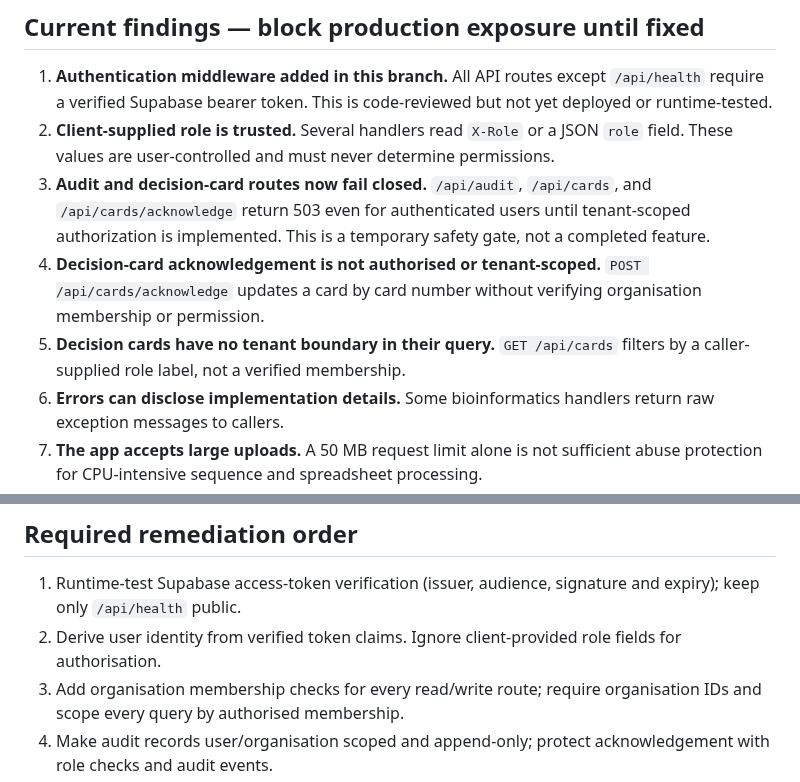
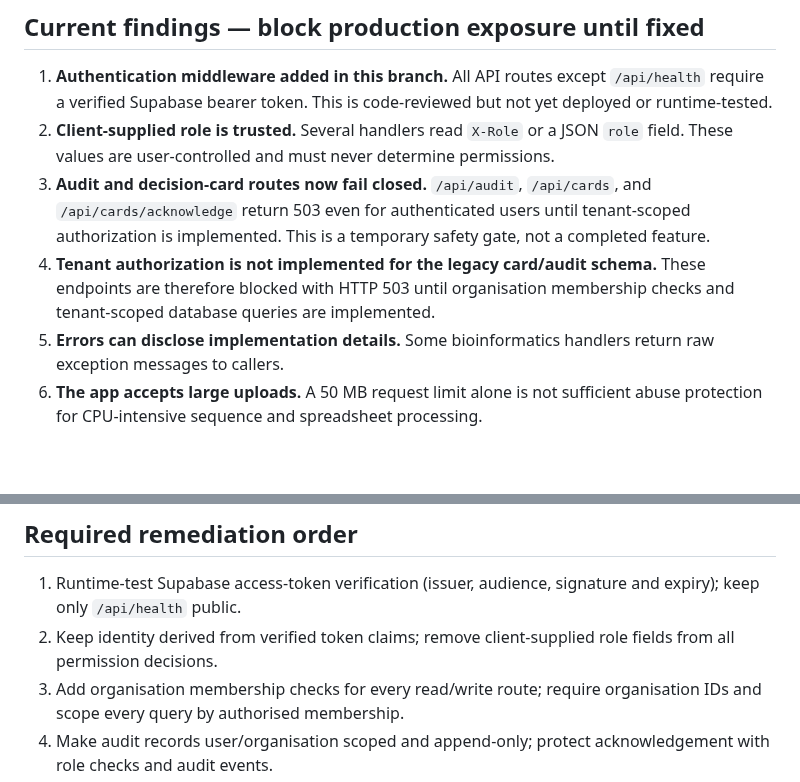
Before and after one commit to Fiadatumelo/jlight-health, a Markdown page: docs/flask-backend-security-release-gate.md, 2 parts joined by grey strips. Drawn GitHub-style; blank space fills up the shorter version.

Commit message:
Remove duplicate security findings and clarify API release gates

```diff
--- a/docs/flask-backend-security-release-gate.md
+++ b/docs/flask-backend-security-release-gate.md
@@ -7,8 +7,7 @@ Reviewed: `jlight-backend/api/app.py` in the masterplatform development branch.
 1. **Authentication middleware added in this branch.** All API routes except `/api/health` require a verified Supabase bearer token. This is code-reviewed but not yet deployed or runtime-tested.
 2. **Client-supplied role is trusted.** Several handlers read `X-Role` or a JSON `role` field. These values are user-controlled and must never determine permissions.
 3. **Audit and decision-card routes now fail closed.** `/api/audit`, `/api/cards`, and `/api/cards/acknowledge` return 503 even for authenticated users until tenant-scoped authorization is implemented. This is a temporary safety gate, not a completed feature.
-4. **Decision-card acknowledgement is not authorised or tenant-scoped.** `POST /api/cards/acknowledge` updates a card by card number without verifying organisation membership or permission.
-5. **Decision cards have no tenant boundary in their query.** `GET /api/cards` filters by a caller-supplied role label, not a verified membership.
+4. **Tenant authorization is not implemented for the legacy card/audit schema.** These endpoints are therefore blocked with HTTP 503 until organisation membership checks and tenant-scoped database queries are implemented.
 6. **Errors can disclose implementation details.** Some bioinformatics handlers return raw exception messages to callers.
 7. **The app accepts large uploads.** A 50 MB request limit alone is not sufficient abuse protection for CPU-intensive sequence and spreadsheet processing.
 8. **Optional database mode silently degrades.** Audit persistence failures are swallowed; health output reports a generic status that can be mistaken for full operational readiness.
@@ -17,7 +16,7 @@ Reviewed: `jlight-backend/api/app.py` in the masterplatform development branch.
 ## Required remediation order
 
 1. Runtime-test Supabase access-token verification (issuer, audience, signature and expiry); keep only `/api/health` public.
-2. Derive user identity from verified token claims. Ignore client-provided role fields for authorisation.
+2. Keep identity derived from verified token claims; remove client-supplied role fields from all permission decisions.
 3. Add organisation membership checks for every read/write route; require organisation IDs and scope every query by authorised membership.
 4. Make audit records user/organisation scoped and append-only; protect acknowledgement with role checks and audit events.
 5. Apply per-route request-size, sequence-length, row-count and timeout limits; add rate limiting and safe generic errors.
```
